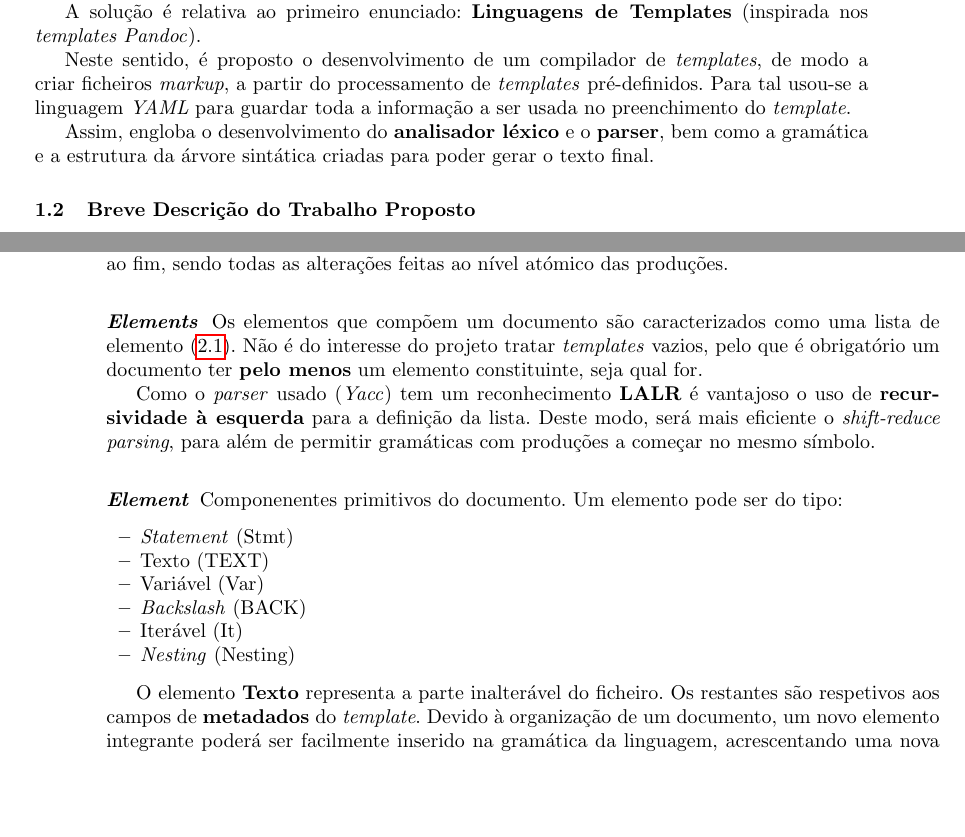
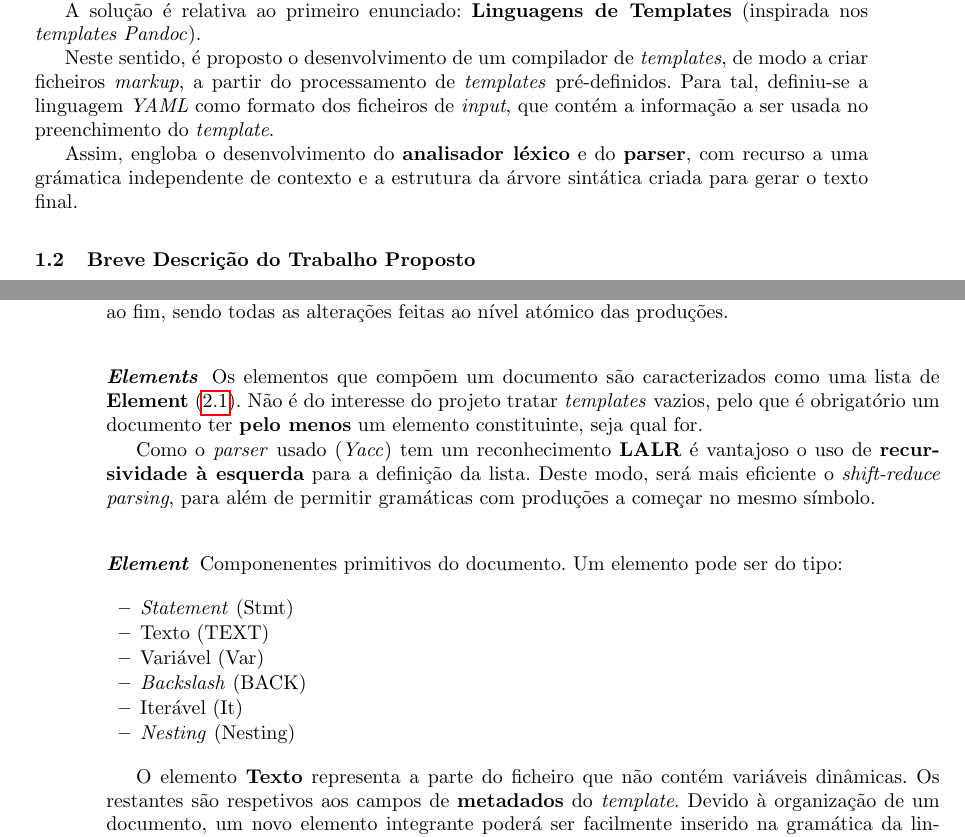
Before and after one commit to smarqito/pandoc, a LaTeX paper (docs/relatorio.tex, which reads docs/hdoc/gic.tex, docs/intro/context.tex): two parts of pages 1 and 2 of 14 before the commit and two parts of pages 1 and 2 of 15 after it, joined at a grey line, cut so that both start at the same text, the shorter picture padded with empty space. Compiled offline with pdfLaTeX.

Commit message:
gitignore

```diff
--- a/docs/hdoc/gic.tex
+++ b/docs/hdoc/gic.tex
@@ -26,7 +26,7 @@ feitas ao nível atómico das produções.
 
 \subsubsection{\textit{Elements}} \label{grm:elems}
 Os elementos que compõem um documento são caracterizados como uma lista
-de elemento (\ref{grm:elem}).
+de \textbf{Element} (\ref{grm:elem}).
 Não é do interesse do projeto tratar \textit{templates} vazios, pelo que
 é obrigatório um documento ter \textbf{pelo menos} um
 elemento constituinte, seja qual for.
@@ -48,8 +48,8 @@ Um elemento pode ser do tipo:
     \item \textit{Nesting}      (Nesting)
 \end{itemize}
 
-O elemento \textbf{Texto} representa a parte inalterável do
-ficheiro.
+O elemento \textbf{Texto} representa a parte do
+ficheiro que não contém variáveis dinâmicas.
 Os restantes são respetivos aos campos de \textbf{metadados}
 do \textit{template}.
 Devido à organização de um documento, um novo elemento integrante
--- a/docs/intro/context.tex
+++ b/docs/intro/context.tex
@@ -10,11 +10,11 @@ A solução é relativa ao primeiro enunciado: \textbf{Linguagens de Templates}
 Neste sentido, é proposto o desenvolvimento de um compilador de \textit{templates},
 de modo a criar ficheiros \textit{markup}, a partir do processamento de
 \textit{templates} pré-definidos.
-Para tal usou-se a linguagem \textit{YAML} para guardar toda a
-informação a ser usada no preenchimento do \textit{template}.
+Para tal, definiu-se a linguagem \textit{YAML} como formato dos ficheiros de \textit{input},
+que contém a informação a ser usada no preenchimento do \textit{template}.
 
-Assim, engloba o desenvolvimento do \textbf{analisador léxico} e o \textbf{parser},
-bem como a gramática e a estrutura da árvore sintática criadas
-para poder gerar o texto final.
+Assim, engloba o desenvolvimento do \textbf{analisador léxico} e do \textbf{parser},
+com recurso a uma grámatica independente de contexto e a estrutura da árvore sintática criada
+para gerar o texto final.
 
 \end{document}
```
Also changed, not shown: 1 other file.
